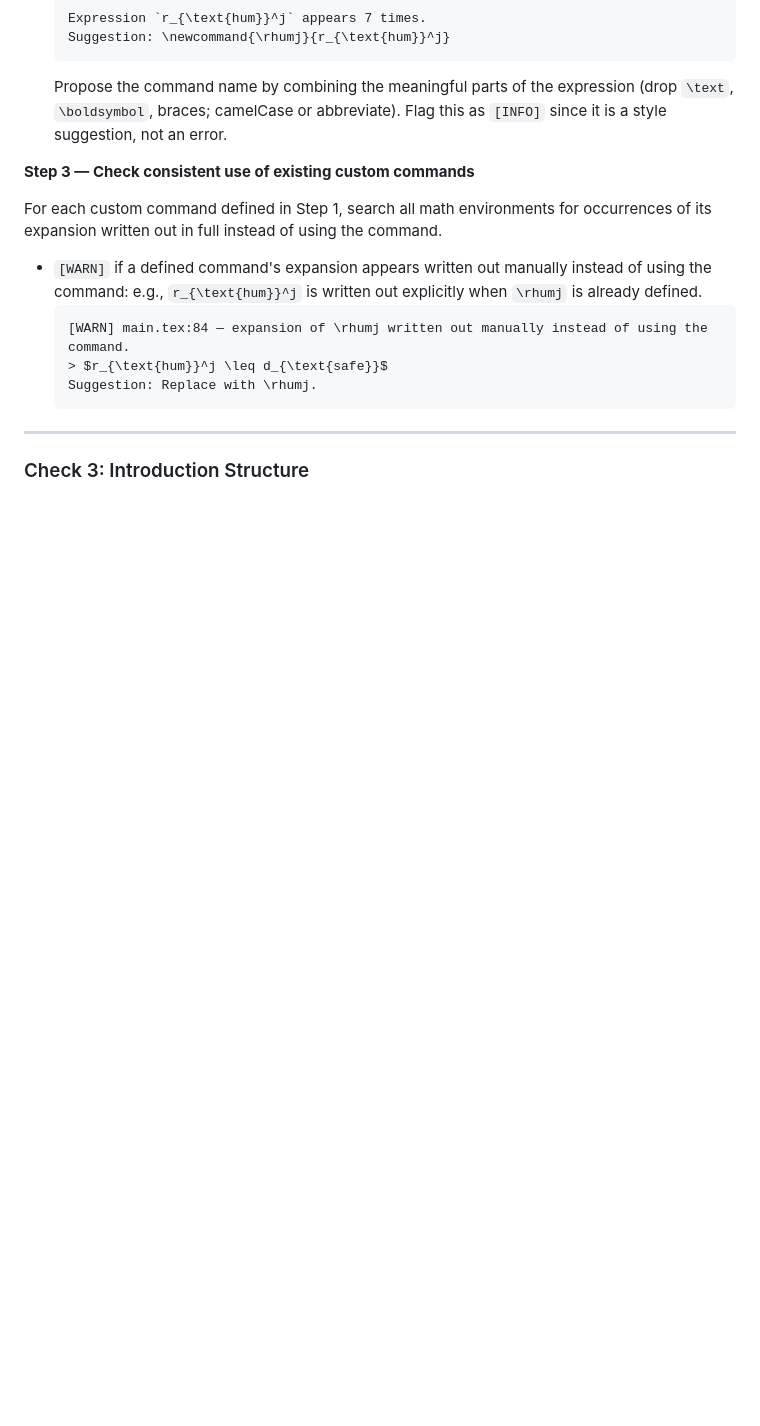
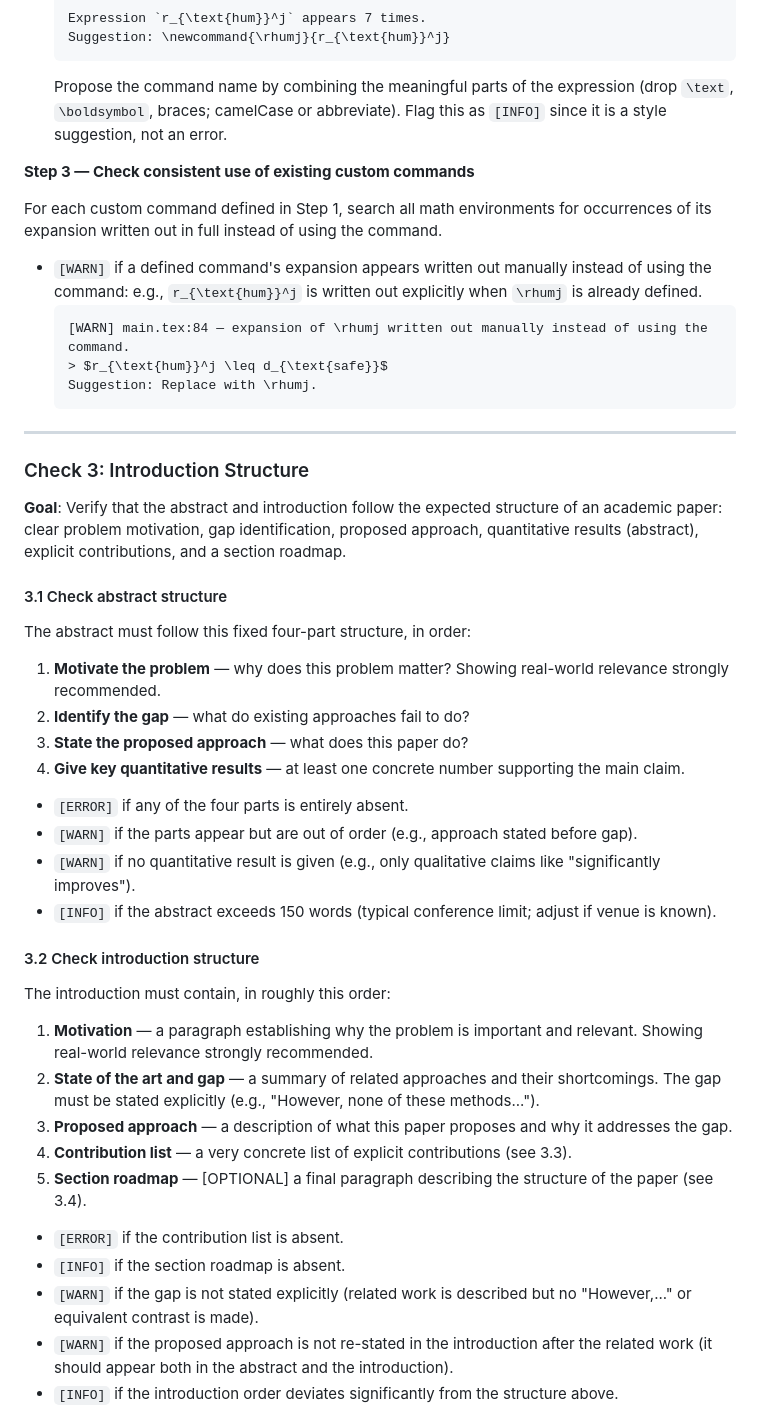
Before and after one commit to JakobThumm/proofreading, a Markdown page: SKILL.md, the part around one of its changes. GitHub-like rendering; blank space fills up the shorter version.

Commit message:
Fill in Check 3: Introduction Structure
Covers abstract structure (motivation, gap, approach, quantitative
results), introduction structure (motivation, state of the art, gap,
approach, contributions, roadmap), contribution list format (numbered,
each starting with "We..."), and section roadmap validation against
actual \section{} commands in the document.

Co-Authored-By: Claude Sonnet 4.6 <noreply@anthropic.com>

```diff
--- a/SKILL.md
+++ b/SKILL.md
@@ -273,4 +273,35 @@ For each custom command defined in Step 1, search all math environments for occu
 
 ### Check 3: Introduction Structure
 
-<!-- To be filled in -->
+**Goal**: Verify that the abstract and introduction follow the expected structure of an academic paper: clear problem motivation, gap identification, proposed approach, quantitative results (abstract), explicit contributions, and a section roadmap.
+
+#### 3.1 Check abstract structure
+
+The abstract must follow this fixed four-part structure, in order:
+
+1. **Motivate the problem** — why does this problem matter? Showing real-world relevance strongly recommended.
+2. **Identify the gap** — what do existing approaches fail to do?
+3. **State the proposed approach** — what does this paper do?
+4. **Give key quantitative results** — at least one concrete number supporting the main claim.
+
+- `[ERROR]` if any of the four parts is entirely absent.
+- `[WARN]` if the parts appear but are out of order (e.g., approach stated before gap).
+- `[WARN]` if no quantitative result is given (e.g., only qualitative claims like "significantly improves").
+- `[INFO]` if the abstract exceeds 150 words (typical conference limit; adjust if venue is known).
+
+#### 3.2 Check introduction structure
+
+The introduction must contain, in roughly this order:
+
+1. **Motivation** — a paragraph establishing why the problem is important and relevant. Showing real-world relevance strongly recommended.
+2. **State of the art and gap** — a summary of related approaches and their shortcomings. The gap must be stated explicitly (e.g., "However, none of these methods...").
+3. **Proposed approach** — a description of what this paper proposes and why it addresses the gap.
+4. **Contribution list** — a very concrete list of explicit contributions (see 3.3).
+5. **Section roadmap** — [OPTIONAL] a final paragraph describing the structure of the paper (see 3.4).
+
+- `[ERROR]` if the contribution list is absent.
+- `[INFO]` if the section roadmap is absent.
+- `[WARN]` if the gap is not stated explicitly (related work is described but no "However,..." or equivalent contrast is made).
+- `[WARN]` if the proposed approach is not re-stated in the introduction after the related work (it should appear both in the abstract and the introduction).
+- `[INFO]` if the introduction order deviates significantly from the structure above.
+
```
Also changed, not shown: other parts of SKILL.md (+18 -0 lines).
